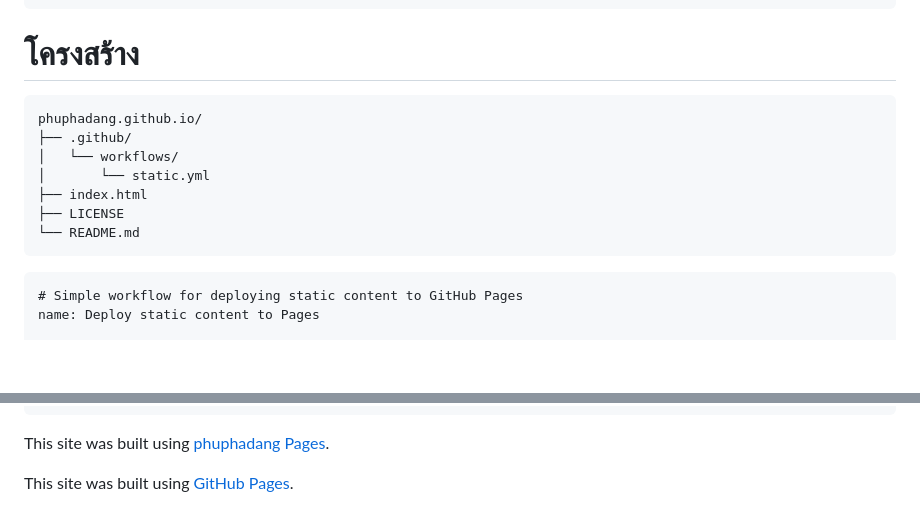
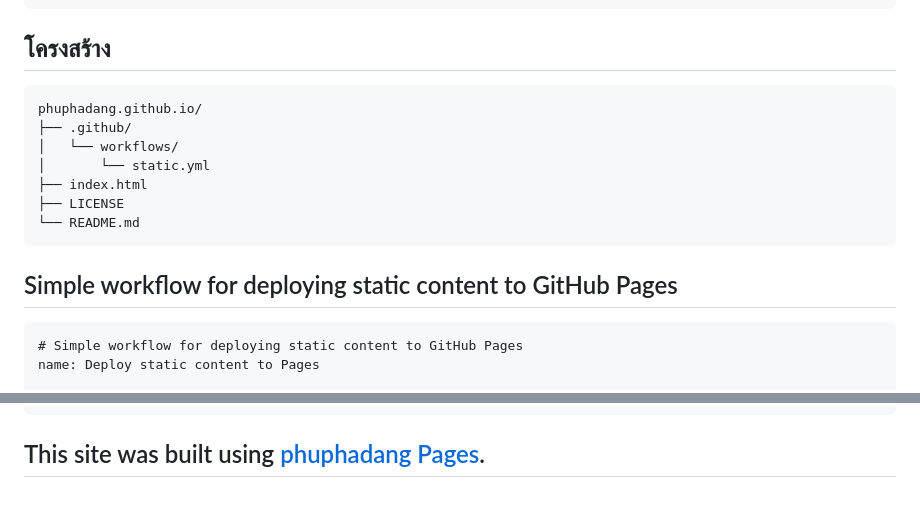
Before and after one commit to phuphadang/phuphadang.github.io, a Markdown page: type.md, 2 parts joined by grey strips. Rendered like a GitHub page; blank space fills up the shorter version.

````diff
--- a/type.md
+++ b/type.md
@@ -43,7 +49,7 @@ Folder: docs
   with:
     path: './build'
 ```
-# โครงสร้าง
+## โครงสร้าง
 ```
 phuphadang.github.io/
 ├── .github/
@@ -54,6 +60,8 @@ phuphadang.github.io/
 └── README.md
 ```
 
+
+## Simple workflow for deploying static content to GitHub Pages
 ```
 # Simple workflow for deploying static content to GitHub Pages
 name: Deploy static content to Pages
@@ -101,6 +109,4 @@ static.yml
         id: deployment
         uses: actions/deploy-pages@v4
 ```
-This site was built using [phuphadang Pages](https://phuphadang.github.io/).
-
-This site was built using [GitHub Pages](https://pages.github.com/).
+## This site was built using [phuphadang Pages](https://phuphadang.github.io/).
````
Also changed, not shown: other parts of type.md (+15 -9 lines).
